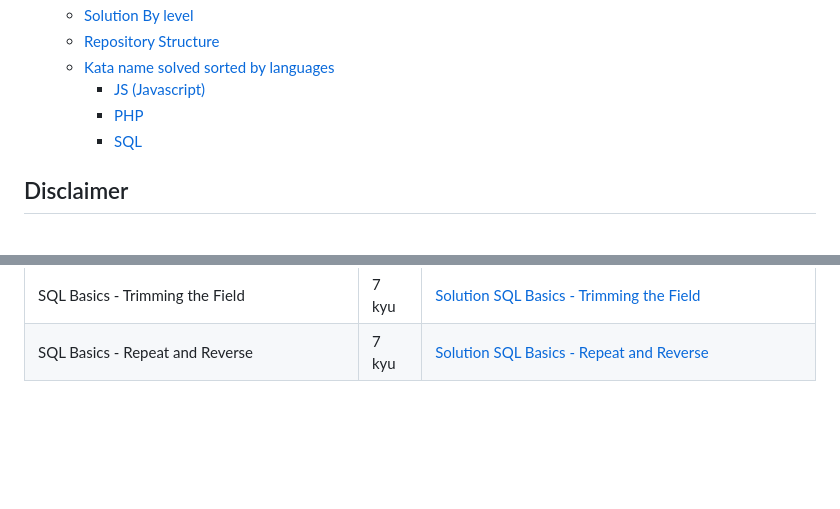
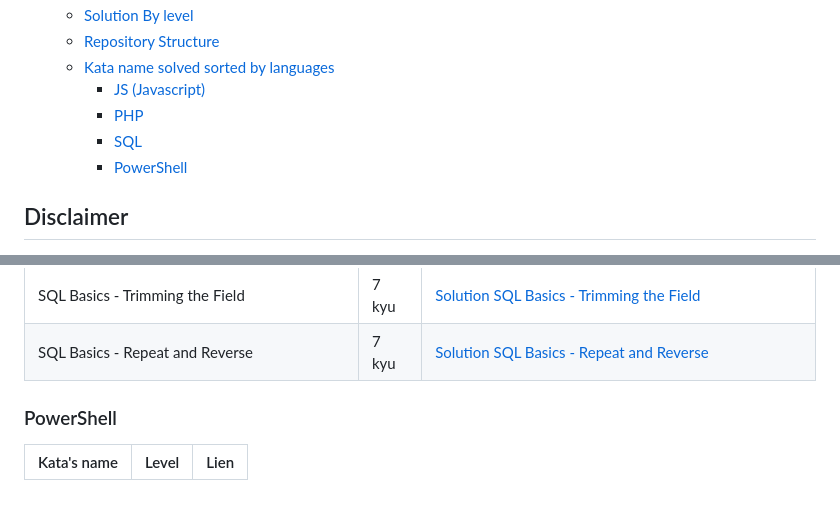
Before and after one commit to Floriane-MAFFEI/Codewars-Katas-Resolution, a Markdown page: README.md, 2 parts joined by grey strips. Drawn GitHub-style; blank space fills up the shorter version.

Commit message:
Added Solution by level (7Kyu) + PowerShell Section

```diff
--- a/README.md
+++ b/README.md
@@ -14,6 +14,7 @@
     - [JS (Javascript)](#js-javascript)
     - [PHP](#php)
     - [SQL](#sql)
+    - [PowerShell](#powershell)
 
 ## Disclaimer
 
@@ -126,3 +128,8 @@
 | Vowel Count | 8 kyu | [Solution Vowel Count](8Kyu/Vowel-Count/SQL/index.sql) |
 | SQL Basics - Trimming the Field | 7 kyu | [Solution SQL Basics - Trimming the Field](7Kyu/SQL-Basics-Trimming-the-Field/SQL/index.sql) |
 | SQL Basics - Repeat and Reverse | 7 kyu | [Solution SQL Basics - Repeat and Reverse](7Kyu/SQL-Basics-Repeat-and-Reverse/SQL/index.sql) |
+
+### PowerShell
+
+| Kata's name | Level | Lien                                                   |
+|-------------|-------|--------------------------------------------------------|
```
Also changed, not shown: other parts of README.md (+1 -0 lines).
